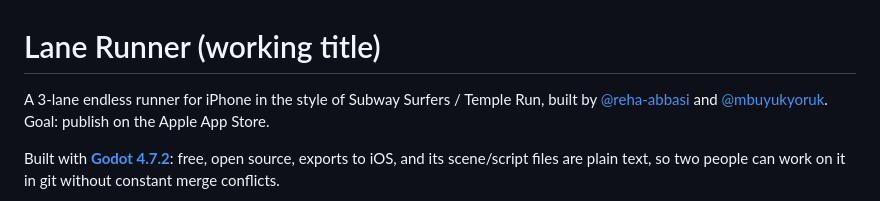
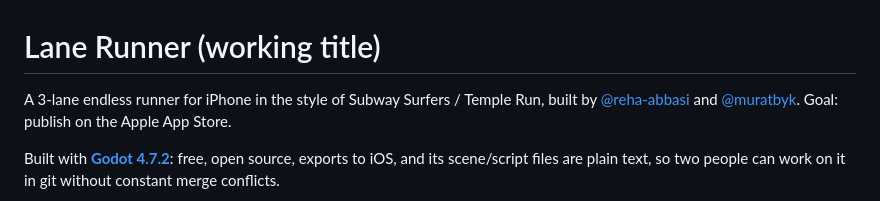
Before and after one commit to reha-abbasi/tempo-drift, a Markdown page: README.md, the part around the change. Rendered like a GitHub page.

Commit message:
README: update collaborator to @muratbyk
Co-Authored-By: Claude Opus 5.5 <noreply@anthropic.com>

```diff
--- a/README.md
+++ b/README.md
@@ -1,7 +1,7 @@
 # Lane Runner (working title)
 
 A 3-lane endless runner for iPhone in the style of Subway Surfers / Temple Run, built by
-[@reha-abbasi](https://github.com/reha-abbasi) and [@mbuyukyoruk](https://github.com/mbuyukyoruk).
+[@reha-abbasi](https://github.com/reha-abbasi) and [@muratbyk](https://github.com/muratbyk).
 Goal: publish on the Apple App Store.
 
 Built with **[Godot 4.7.2](https://godotengine.org/download/archive/4.7.2-stable/)**: free, open source, exports to iOS,
```
